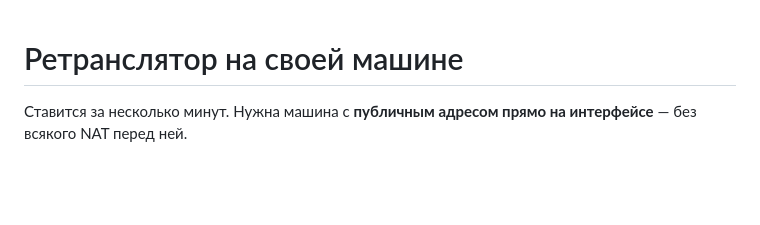
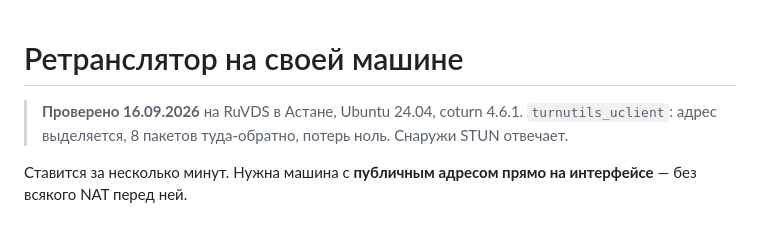
Before and after one commit to Light-Bearing/sozvon, a Markdown page: tools/turn/установка.md, the part around the change. GitHub-like rendering; blank space fills up the shorter version.

Commit message:
Записка по ретранслятору: проверено вживую

```diff
--- a/tools/turn/установка.md
+++ b/tools/turn/установка.md
@@ -1,4 +1,8 @@
 # Ретранслятор на своей машине
+
+> **Проверено 16.09.2026** на RuVDS в Астане, Ubuntu 24.04, coturn 4.6.1.
+> `turnutils_uclient`: адрес выделяется, 8 пакетов туда-обратно, потерь
+> ноль. Снаружи STUN отвечает.
 
 Ставится за несколько минут. Нужна машина с **публичным адресом прямо на
 интерфейсе** — без всякого NAT перед ней.
```
